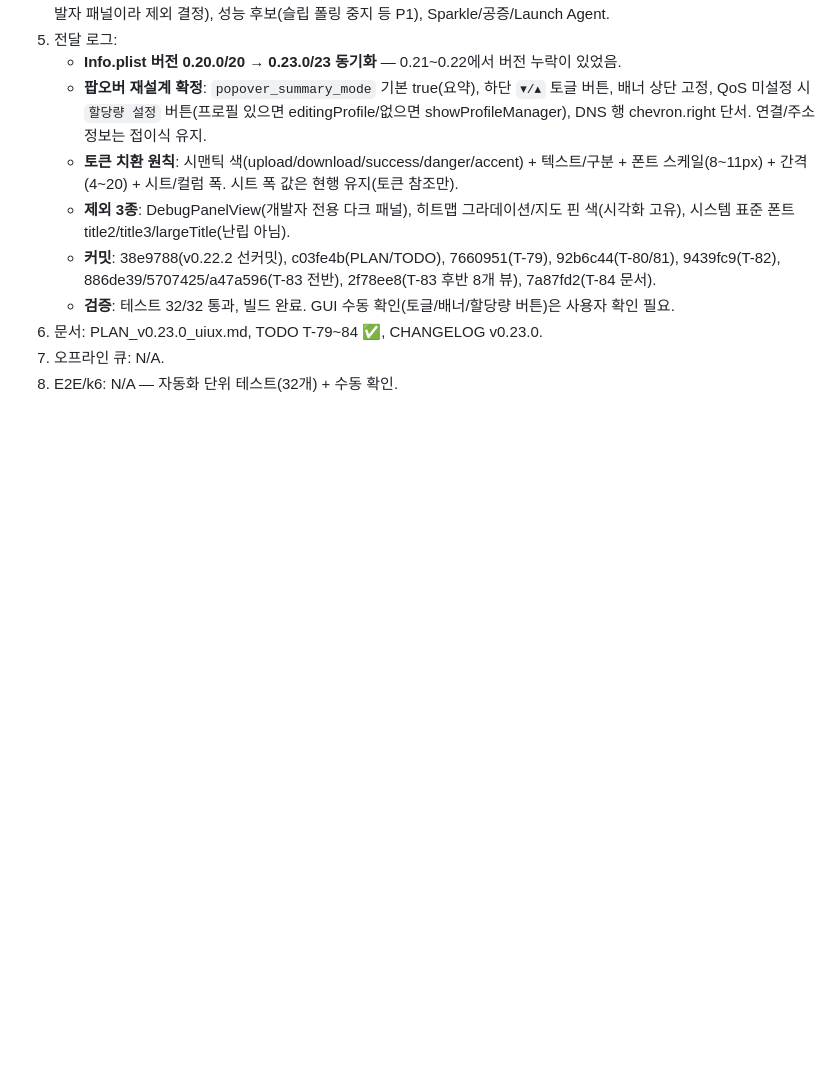
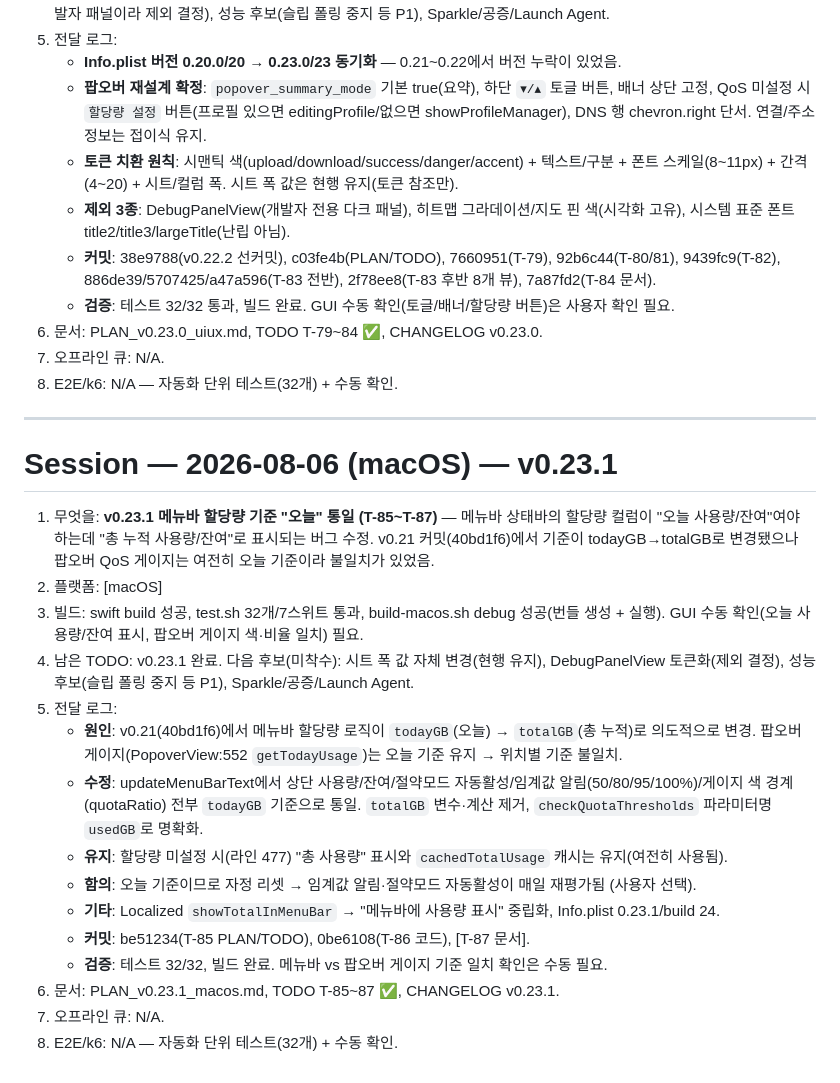
Before and after one commit to BoraSarang/TetherLens, a Markdown page: .agent/session-2026-08-06-macos.md, the part around the change. Drawn GitHub-style; blank space fills up the shorter version.

Commit message:
docs(macos): v0.23.1 - CHANGELOG + TODO T-85~87 + 세션 로그 (T-87)

```diff
--- a/.agent/session-2026-08-06-macos.md
+++ b/.agent/session-2026-08-06-macos.md
@@ -31,3 +31,23 @@
 6. 문서: PLAN_v0.23.0_uiux.md, TODO T-79~84 ✅, CHANGELOG v0.23.0.
 7. 오프라인 큐: N/A.
 8. E2E/k6: N/A — 자동화 단위 테스트(32개) + 수동 확인.
+
+---
+
+# Session — 2026-08-06 (macOS) — v0.23.1
+
+1. 무엇을: **v0.23.1 메뉴바 할당량 기준 "오늘" 통일 (T-85~T-87)** — 메뉴바 상태바의 할당량 컬럼이 "오늘 사용량/잔여"여야 하는데 "총 누적 사용량/잔여"로 표시되는 버그 수정. v0.21 커밋(40bd1f6)에서 기준이 todayGB→totalGB로 변경됐으나 팝오버 QoS 게이지는 여전히 오늘 기준이라 불일치가 있었음.
+2. 플랫폼: [macOS]
+3. 빌드: swift build 성공, test.sh 32개/7스위트 통과, build-macos.sh debug 성공(번들 생성 + 실행). GUI 수동 확인(오늘 사용량/잔여 표시, 팝오버 게이지 색·비율 일치) 필요.
+4. 남은 TODO: v0.23.1 완료. 다음 후보(미착수): 시트 폭 값 자체 변경(현행 유지), DebugPanelView 토큰화(제외 결정), 성능 후보(슬립 폴링 중지 등 P1), Sparkle/공증/Launch Agent.
+5. 전달 로그:
+   - **원인**: v0.21(40bd1f6)에서 메뉴바 할당량 로직이 `todayGB`(오늘) → `totalGB`(총 누적)로 의도적으로 변경. 팝오버 게이지(PopoverView:552 `getTodayUsage`)는 오늘 기준 유지 → 위치별 기준 불일치.
+   - **수정**: updateMenuBarText에서 상단 사용량/잔여/절약모드 자동활성/임계값 알림(50/80/95/100%)/게이지 색 경계(quotaRatio) 전부 `todayGB` 기준으로 통일. `totalGB` 변수·계산 제거, `checkQuotaThresholds` 파라미터명 `usedGB`로 명확화.
+   - **유지**: 할당량 미설정 시(라인 477) "총 사용량" 표시와 `cachedTotalUsage` 캐시는 유지(여전히 사용됨).
+   - **함의**: 오늘 기준이므로 자정 리셋 → 임계값 알림·절약모드 자동활성이 매일 재평가됨 (사용자 선택).
+   - **기타**: Localized `showTotalInMenuBar` → "메뉴바에 사용량 표시" 중립화, Info.plist 0.23.1/build 24.
+   - **커밋**: be51234(T-85 PLAN/TODO), 0be6108(T-86 코드), [T-87 문서].
+   - **검증**: 테스트 32/32, 빌드 완료. 메뉴바 vs 팝오버 게이지 기준 일치 확인은 수동 필요.
+6. 문서: PLAN_v0.23.1_macos.md, TODO T-85~87 ✅, CHANGELOG v0.23.1.
+7. 오프라인 큐: N/A.
+8. E2E/k6: N/A — 자동화 단위 테스트(32개) + 수동 확인.
```
Also changed, not shown: docs/CHANGELOG.md (+28 -0 lines), docs/TODO.md (+8 -4 lines).
